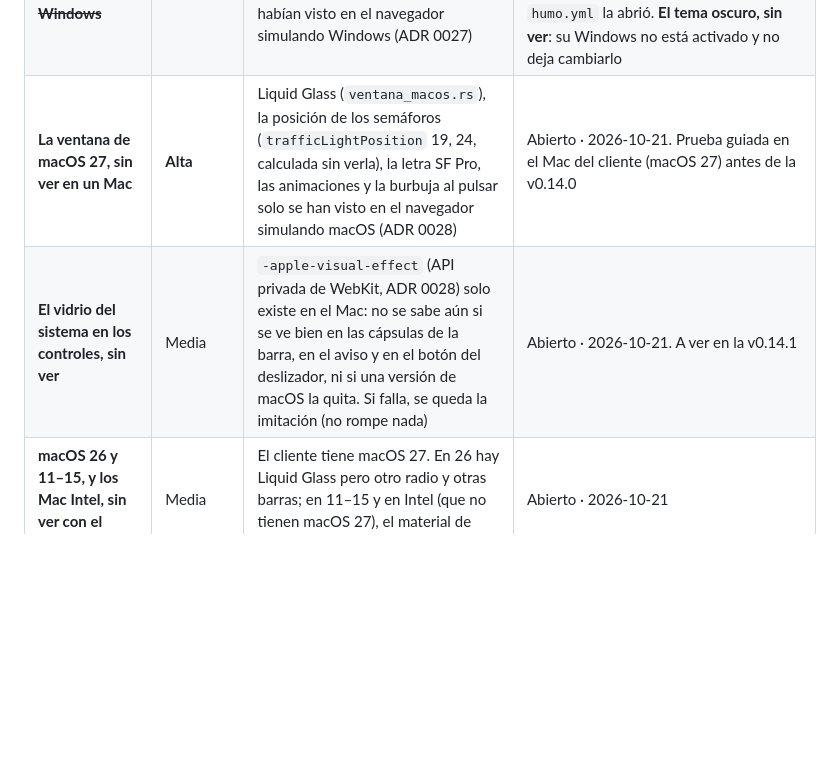
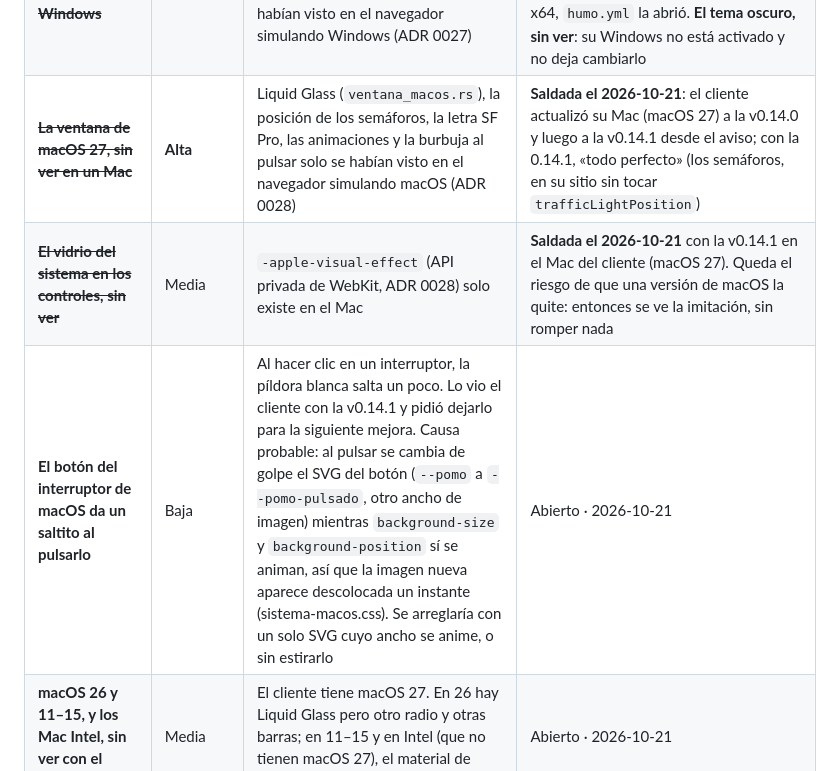
Before and after one commit to webcafeina/Apolo, a Markdown page: docs/deuda.md, the part around the change. Drawn GitHub-style; blank space fills up the shorter version.

Commit message:
La v0.14.1, vista bien en el Mac del cliente; el saltito del interruptor, a la deuda

```diff
--- a/docs/deuda.md
+++ b/docs/deuda.md
@@ -25,8 +25,9 @@ Lo más caro de esta lista no es lo que está mal, es lo que no sabemos si lo es
 | ~~**AVIF y JPEG XL, iguales solo en Linux x86-64**, ~~AVIF en Mac~~~~ | Media | La equivalencia (376 y 280 de 280) es del VPS. En macOS libjxl sale del clang de Apple y en Windows de clang-cl, que no son el clang 18 del cjxl oficial: podría haber diferencias de redondeo. Hay binarios oficiales de avifenc para Windows y de cjxl para Windows con los que comprobarlo en CI | En parte saldada: AVIF en Mac 16/16 (2026-10-08 y 2026-10-19). **Windows x64, el 2026-10-19 en `humo.yml`**: avifenc 6/6 y cjxl 5/5 iguales a los oficiales de Windows. Quedan JPEG XL en Mac (no hay cjxl oficial de Mac) y Windows ARM64 (no hay oficiales) |
 | ~~**AVIF y JPEG XL con la carpeta temporal en una ruta con tildes, en Windows**~~ | Media | avifenc y cjxl abren sus ficheros con `fopen`, que en Windows usa la página de códigos y no UTF-8. Si el nombre de usuario lleva tildes o eñes, la carpeta temporal también, y la conversión podría fallar. Se arregla con el manifiesto UTF-8 de la aplicación (`activeCodePage`) o con una carpeta temporal propia en ASCII | **Saldada el 2026-10-19**: era real (`humo.yml`: «Failed to open file for write»). Arreglado con la página de códigos UTF-8 en el manifiesto de los tres `.exe` (trampas.md); en Windows x64 CI, todo en una ruta con tildes y eñes |
 | ~~**La ventana de Windows con Fluent, sin ver en un Windows**~~ | **Alta** | La ventana sin marco, Mica, la barra de título propia, el menú de Snap sobre «Maximizar» (una ventana Win32 nuestra), arrastrar, redimensionar y las esquinas solo se habían visto en el navegador simulando Windows (ADR 0027) | **Saldada el 2026-10-21** en la máquina virtual Windows 11 ARM del cliente, con la compilación de prueba 39590749049: Mica, la barra (arrastrar, doble clic, los tres botones), Snap, redimensionar, ☰ y todas las pantallas, bien. En Windows x64, `humo.yml` la abrió. **El tema oscuro, sin ver**: su Windows no está activado y no deja cambiarlo |
-| **La ventana de macOS 27, sin ver en un Mac** | **Alta** | Liquid Glass (`ventana_macos.rs`), la posición de los semáforos (`trafficLightPosition` 19, 24, calculada sin verla), la letra SF Pro, las animaciones y la burbuja al pulsar solo se han visto en el navegador simulando macOS (ADR 0028) | Abierto · 2026-10-21. Prueba guiada en el Mac del cliente (macOS 27) antes de la v0.14.0 |
-| **El vidrio del sistema en los controles, sin ver** | Media | `-apple-visual-effect` (API privada de WebKit, ADR 0028) solo existe en el Mac: no se sabe aún si se ve bien en las cápsulas de la barra, en el aviso y en el botón del deslizador, ni si una versión de macOS la quita. Si falla, se queda la imitación (no rompe nada) | Abierto · 2026-10-21. A ver en la v0.14.1 |
+| ~~**La ventana de macOS 27, sin ver en un Mac**~~ | **Alta** | Liquid Glass (`ventana_macos.rs`), la posición de los semáforos, la letra SF Pro, las animaciones y la burbuja al pulsar solo se habían visto en el navegador simulando macOS (ADR 0028) | **Saldada el 2026-10-21**: el cliente actualizó su Mac (macOS 27) a la v0.14.0 y luego a la v0.14.1 desde el aviso; con la 0.14.1, «todo perfecto» (los semáforos, en su sitio sin tocar `trafficLightPosition`) |
+| ~~**El vidrio del sistema en los controles, sin ver**~~ | Media | `-apple-visual-effect` (API privada de WebKit, ADR 0028) solo existe en el Mac | **Saldada el 2026-10-21** con la v0.14.1 en el Mac del cliente (macOS 27). Queda el riesgo de que una versión de macOS la quite: entonces se ve la imitación, sin romper nada |
+| **El botón del interruptor de macOS da un saltito al pulsarlo** | Baja | Al hacer clic en un interruptor, la píldora blanca salta un poco. Lo vio el cliente con la v0.14.1 y pidió dejarlo para la siguiente mejora. Causa probable: al pulsar se cambia de golpe el SVG del botón (`--pomo` a `--pomo-pulsado`, otro ancho de imagen) mientras `background-size` y `background-position` sí se animan, así que la imagen nueva aparece descolocada un instante (sistema-macos.css). Se arreglaría con un solo SVG cuyo ancho se anime, o sin estirarlo | Abierto · 2026-10-21 |
 | **macOS 26 y 11–15, y los Mac Intel, sin ver con el diseño nuevo** | Media | El cliente tiene macOS 27. En 26 hay Liquid Glass pero otro radio y otras barras; en 11–15 y en Intel (que no tienen macOS 27), el material de barra lateral | Abierto · 2026-10-21 |
 | **Medidas del kit de macOS 27 sin leer** | Baja | El asiento de Figma de solo lectura limita las consultas del conector, y se cortó antes de leer los radios del grupo de formulario y del campo, el botón del interruptor y del deslizador en reposo, y los colores de separador y de control: están estimados (ADR 0028) | Abierto · 2026-10-21 |
 | **Windows 10 y Mica en x64, sin ver** | Media | En Windows 10 la ventana se crea opaca y sin Mica; en x64, Mica como en ARM. Ninguno de los dos se ha visto (no hay Windows 10 a mano; CI solo tiene Windows Server) | Abierto · 2026-10-21 |
```
Also changed, not shown: docs/estado.md (+4 -4 lines), docs/sesiones.md (+2 -0 lines).
